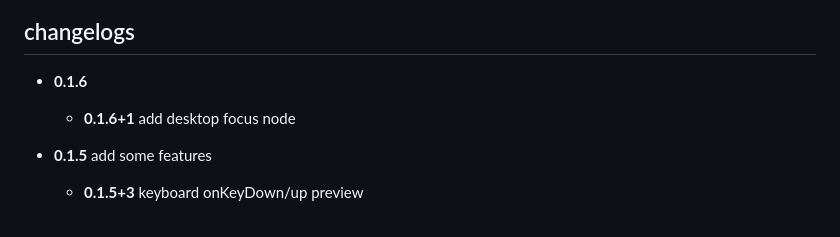
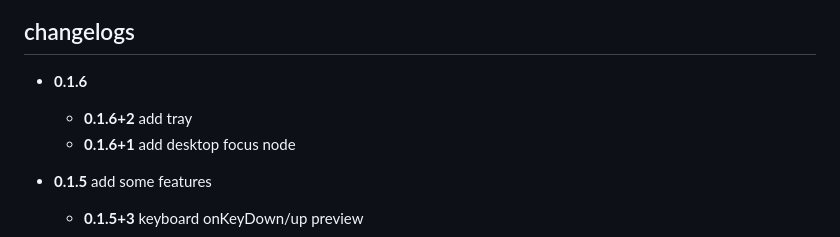
Before and after one commit to guchengxi1994/flutter_desktop, a Markdown page: README.md, the part around the change. Rendered like a GitHub page.

Commit message:
feat : add tray

```diff
--- a/README.md
+++ b/README.md
@@ -4,6 +4,7 @@
 
 * **0.1.6**
 
+  * **0.1.6+2** add tray
   * **0.1.6+1** add desktop focus node
 
 * **0.1.5** add some features
```
Also changed, not shown: assets/images/appicons/video.png (added), assets/images/appicons/video_player.png (added), 12 other files.
